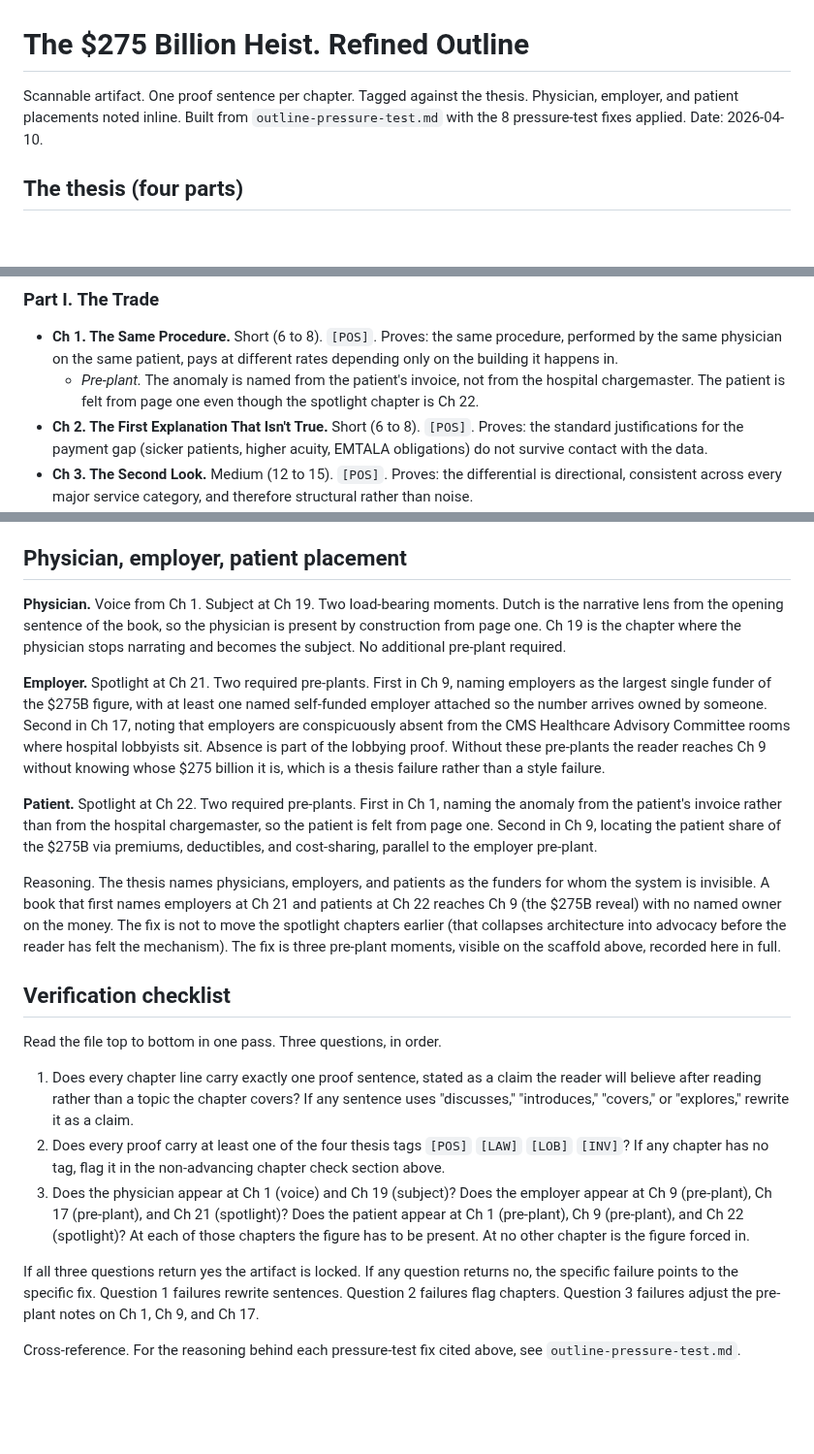
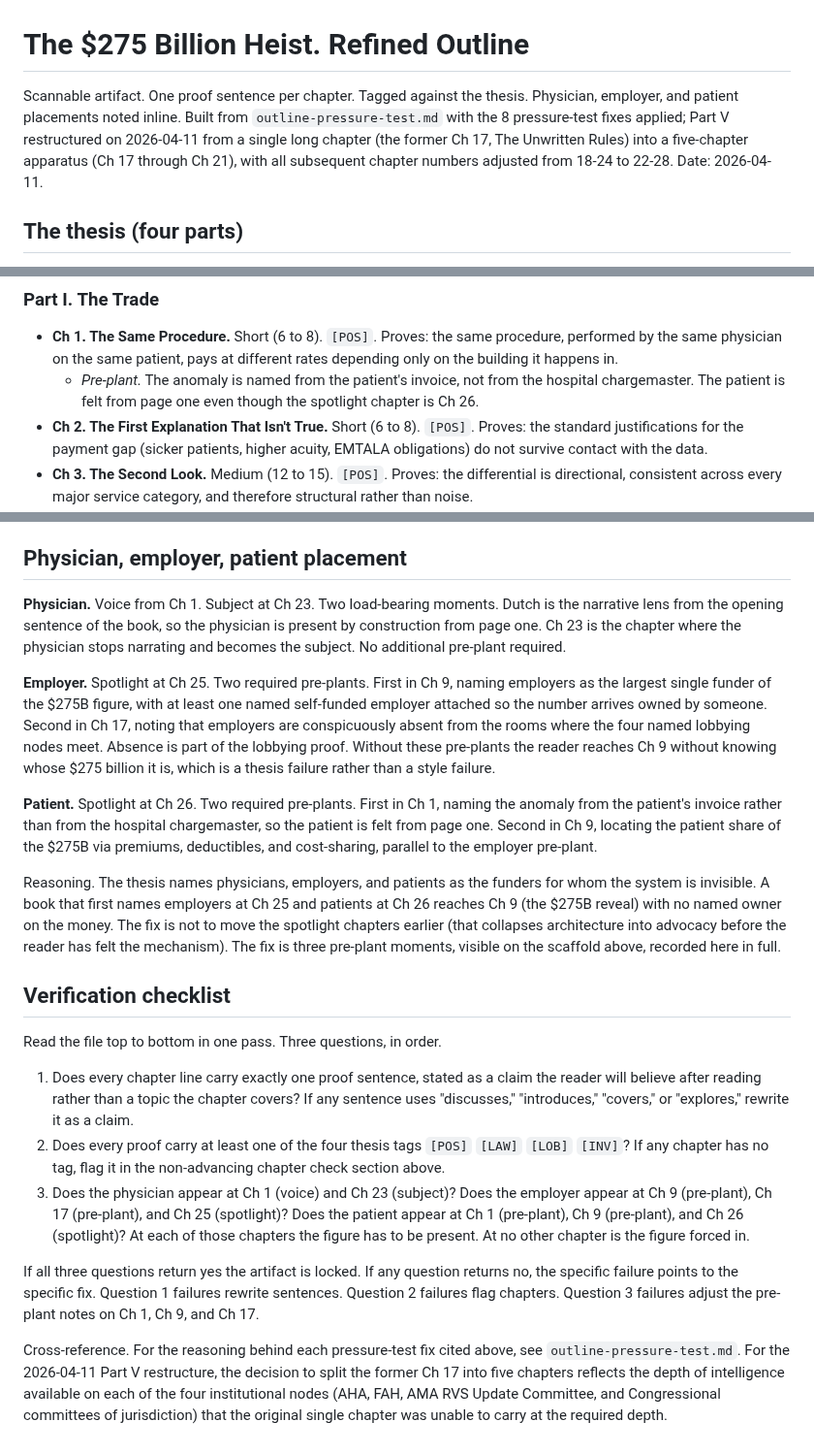
Before and after one commit to HollandHouseHellevoet/TooBigToCare, a Markdown page: refined-outline.md, 3 parts joined by grey strips. Shown at 97% size. Rendered like a GitHub page; blank space fills up the shorter version.

```diff
--- a/refined-outline.md
+++ b/refined-outline.md
@@ -1,6 +1,6 @@
 # The $275 Billion Heist. Refined Outline
 
-Scannable artifact. One proof sentence per chapter. Tagged against the thesis. Physician, employer, and patient placements noted inline. Built from `outline-pressure-test.md` with the 8 pressure-test fixes applied. Date: 2026-04-10.
+Scannable artifact. One proof sentence per chapter. Tagged against the thesis. Physician, employer, and patient placements noted inline. Built from `outline-pressure-test.md` with the 8 pressure-test fixes applied; Part V restructured on 2026-04-11 from a single long chapter (the former Ch 17, The Unwritten Rules) into a five-chapter apparatus (Ch 17 through Ch 21), with all subsequent chapter numbers adjusted from 18-24 to 22-28. Date: 2026-04-11.
 
 ## The thesis (four parts)
 
@@ -29,7 +29,7 @@ A chapter may carry more than one tag. A chapter with no tag fails the thesis ch
 ### Part I. The Trade
 
 - **Ch 1. The Same Procedure.** Short (6 to 8). `[POS]`. Proves: the same procedure, performed by the same physician on the same patient, pays at different rates depending only on the building it happens in.
-  - *Pre-plant.* The anomaly is named from the patient's invoice, not from the hospital chargemaster. The patient is felt from page one even though the spotlight chapter is Ch 22.
+  - *Pre-plant.* The anomaly is named from the patient's invoice, not from the hospital chargemaster. The patient is felt from page one even though the spotlight chapter is Ch 26.
 - **Ch 2. The First Explanation That Isn't True.** Short (6 to 8). `[POS]`. Proves: the standard justifications for the payment gap (sicker patients, higher acuity, EMTALA obligations) do not survive contact with the data.
 - **Ch 3. The Second Look.** Medium (12 to 15). `[POS]`. Proves: the differential is directional, consistent across every major service category, and therefore structural rather than noise.
   - *Fix applied.* Final beat names the question Ch 4 answers, closing the beat gap identified in the pressure test.
@@ -91,13 +98,13 @@ The tag distribution above is uneven on purpose. `[LOB]` appears on one chapter
 
 ## Physician, employer, patient placement
 
-**Physician.** Voice from Ch 1. Subject at Ch 19. Two load-bearing moments. Dutch is the narrative lens from the opening sentence of the book, so the physician is present by construction from page one. Ch 19 is the chapter where the physician stops narrating and becomes the subject. No additional pre-plant required.
+**Physician.** Voice from Ch 1. Subject at Ch 23. Two load-bearing moments. Dutch is the narrative lens from the opening sentence of the book, so the physician is present by construction from page one. Ch 23 is the chapter where the physician stops narrating and becomes the subject. No additional pre-plant required.
 
-**Employer.** Spotlight at Ch 21. Two required pre-plants. First in Ch 9, naming employers as the largest single funder of the $275B figure, with at least one named self-funded employer attached so the number arrives owned by someone. Second in Ch 17, noting that employers are conspicuously absent from the CMS Healthcare Advisory Committee rooms where hospital lobbyists sit. Absence is part of the lobbying proof. Without these pre-plants the reader reaches Ch 9 without knowing whose $275 billion it is, which is a thesis failure rather than a style failure.
+**Employer.** Spotlight at Ch 25. Two required pre-plants. First in Ch 9, naming employers as the largest single funder of the $275B figure, with at least one named self-funded employer attached so the number arrives owned by someone. Second in Ch 17, noting that employers are conspicuously absent from the rooms where the four named lobbying nodes meet. Absence is part of the lobbying proof. Without these pre-plants the reader reaches Ch 9 without knowing whose $275 billion it is, which is a thesis failure rather than a style failure.
 
-**Patient.** Spotlight at Ch 22. Two required pre-plants. First in Ch 1, naming the anomaly from the patient's invoice rather than from the hospital chargemaster, so the patient is felt from page one. Second in Ch 9, locating the patient share of the $275B via premiums, deductibles, and cost-sharing, parallel to the employer pre-plant.
+**Patient.** Spotlight at Ch 26. Two required pre-plants. First in Ch 1, naming the anomaly from the patient's invoice rather than from the hospital chargemaster, so the patient is felt from page one. Second in Ch 9, locating the patient share of the $275B via premiums, deductibles, and cost-sharing, parallel to the employer pre-plant.
 
-Reasoning. The thesis names physicians, employers, and patients as the funders for whom the system is invisible. A book that first names employers at Ch 21 and patients at Ch 22 reaches Ch 9 (the $275B reveal) with no named owner on the money. The fix is not to move the spotlight chapters earlier (that collapses architecture into advocacy before the reader has felt the mechanism). The fix is three pre-plant moments, visible on the scaffold above, recorded here in full.
+Reasoning. The thesis names physicians, employers, and patients as the funders for whom the system is invisible. A book that first names employers at Ch 25 and patients at Ch 26 reaches Ch 9 (the $275B reveal) with no named owner on the money. The fix is not to move the spotlight chapters earlier (that collapses architecture into advocacy before the reader has felt the mechanism). The fix is three pre-plant moments, visible on the scaffold above, recorded here in full.
 
 ## Verification checklist
 
@@ -105,8 +112,8 @@ Read the file top to bottom in one pass. Three questions, in order.
 
 1. Does every chapter line carry exactly one proof sentence, stated as a claim the reader will believe after reading rather than a topic the chapter covers? If any sentence uses "discusses," "introduces," "covers," or "explores," rewrite it as a claim.
 2. Does every proof carry at least one of the four thesis tags `[POS]` `[LAW]` `[LOB]` `[INV]`? If any chapter has no tag, flag it in the non-advancing chapter check section above.
-3. Does the physician appear at Ch 1 (voice) and Ch 19 (subject)? Does the employer appear at Ch 9 (pre-plant), Ch 17 (pre-plant), and Ch 21 (spotlight)? Does the patient appear at Ch 1 (pre-plant), Ch 9 (pre-plant), and Ch 22 (spotlight)? At each of those chapters the figure has to be present. At no other chapter is the figure forced in.
+3. Does the physician appear at Ch 1 (voice) and Ch 23 (subject)? Does the employer appear at Ch 9 (pre-plant), Ch 17 (pre-plant), and Ch 25 (spotlight)? Does the patient appear at Ch 1 (pre-plant), Ch 9 (pre-plant), and Ch 26 (spotlight)? At each of those chapters the figure has to be present. At no other chapter is the figure forced in.
 
 If all three questions return yes the artifact is locked. If any question returns no, the specific failure points to the specific fix. Question 1 failures rewrite sentences. Question 2 failures flag chapters. Question 3 failures adjust the pre-plant notes on Ch 1, Ch 9, and Ch 17.
 
-Cross-reference. For the reasoning behind each pressure-test fix cited above, see `outline-pressure-test.md`.
+Cross-reference. For the reasoning behind each pressure-test fix cited above, see `outline-pressure-test.md`. For the 2026-04-11 Part V restructure, the decision to split the former Ch 17 into five chapters reflects the depth of intelligence available on each of the four institutional nodes (AHA, FAH, AMA RVS Update Committee, and Congressional committees of jurisdiction) that the original single chapter was unable to carry at the required depth.
```
Also changed, not shown: other parts of refined-outline.md (+26 -19 lines).
